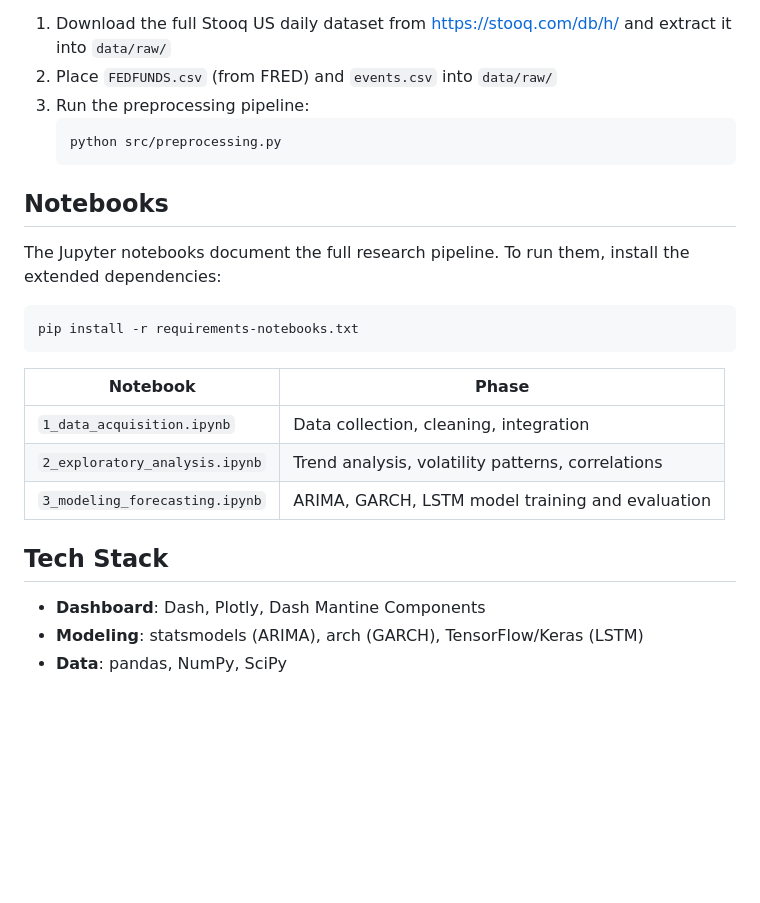
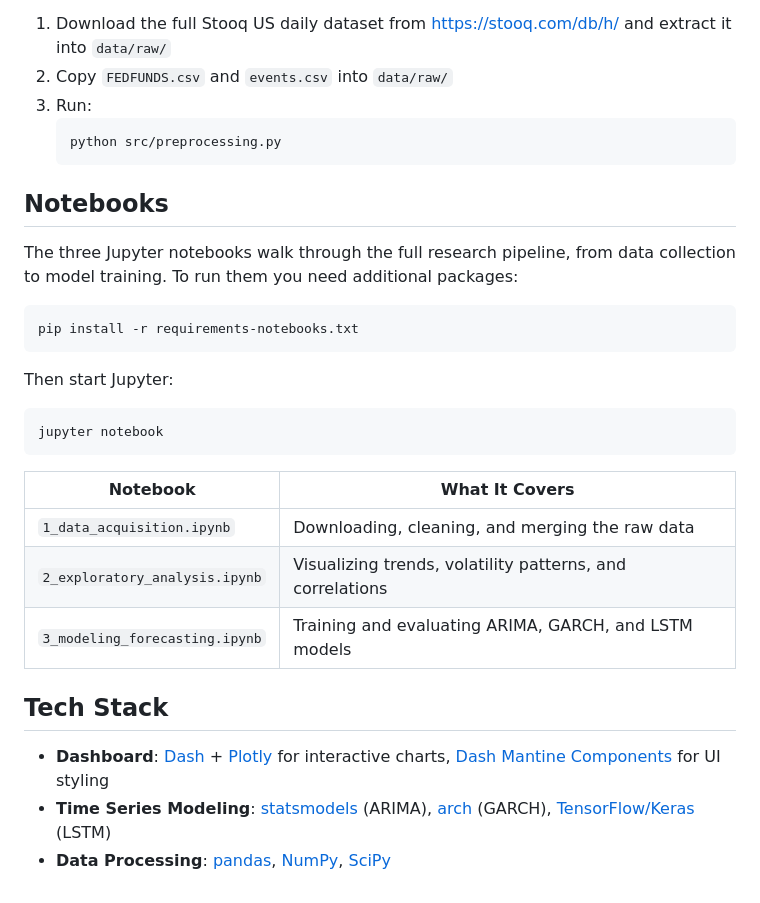
Before and after one commit to Pupper0n1/Sector-Analysis, a Markdown page: README.md, the part around one of its changes. GitHub-like rendering; blank space fills up the shorter version.

````diff
--- a/README.md
+++ b/README.md
@@ -77,27 +138,33 @@ If you want to regenerate the processed datasets from scratch:
 
 1. Download the full Stooq US daily dataset from https://stooq.com/db/h/ and extract it into `data/raw/`
-2. Place `FEDFUNDS.csv` (from FRED) and `events.csv` into `data/raw/`
-3. Run the preprocessing pipeline:
+2. Copy `FEDFUNDS.csv` and `events.csv` into `data/raw/`
+3. Run:
    ```bash
    python src/preprocessing.py
    ```
 
 ## Notebooks
 
-The Jupyter notebooks document the full research pipeline. To run them, install the extended dependencies:
+The three Jupyter notebooks walk through the full research pipeline, from data collection to model training. To run them you need additional packages:
 
 ```bash
 pip install -r requirements-notebooks.txt
 ```
 
-| Notebook | Phase |
-|----------|-------|
-| `1_data_acquisition.ipynb` | Data collection, cleaning, integration |
-| `2_exploratory_analysis.ipynb` | Trend analysis, volatility patterns, correlations |
-| `3_modeling_forecasting.ipynb` | ARIMA, GARCH, LSTM model training and evaluation |
+Then start Jupyter:
+
+```bash
+jupyter notebook
+```
+
+| Notebook | What It Covers |
+|----------|----------------|
+| `1_data_acquisition.ipynb` | Downloading, cleaning, and merging the raw data |
+| `2_exploratory_analysis.ipynb` | Visualizing trends, volatility patterns, and correlations |
+| `3_modeling_forecasting.ipynb` | Training and evaluating ARIMA, GARCH, and LSTM models |
 
 ## Tech Stack
 
-- **Dashboard**: Dash, Plotly, Dash Mantine Components
-- **Modeling**: statsmodels (ARIMA), arch (GARCH), TensorFlow/Keras (LSTM)
-- **Data**: pandas, NumPy, SciPy
+- **Dashboard**: [Dash](https://dash.plotly.com/) + [Plotly](https://plotly.com/python/) for interactive charts, [Dash Mantine Components](https://www.dash-mantine-components.com/) for UI styling
+- **Time Series Modeling**: [statsmodels](https://www.statsmodels.org/) (ARIMA), [arch](https://arch.readthedocs.io/) (GARCH), [TensorFlow/Keras](https://www.tensorflow.org/) (LSTM)
+- **Data Processing**: [pandas](https://pandas.pydata.org/), [NumPy](https://numpy.org/), [SciPy](https://scipy.org/)
````
Also changed, not shown: other parts of README.md (+104 -43 lines).
